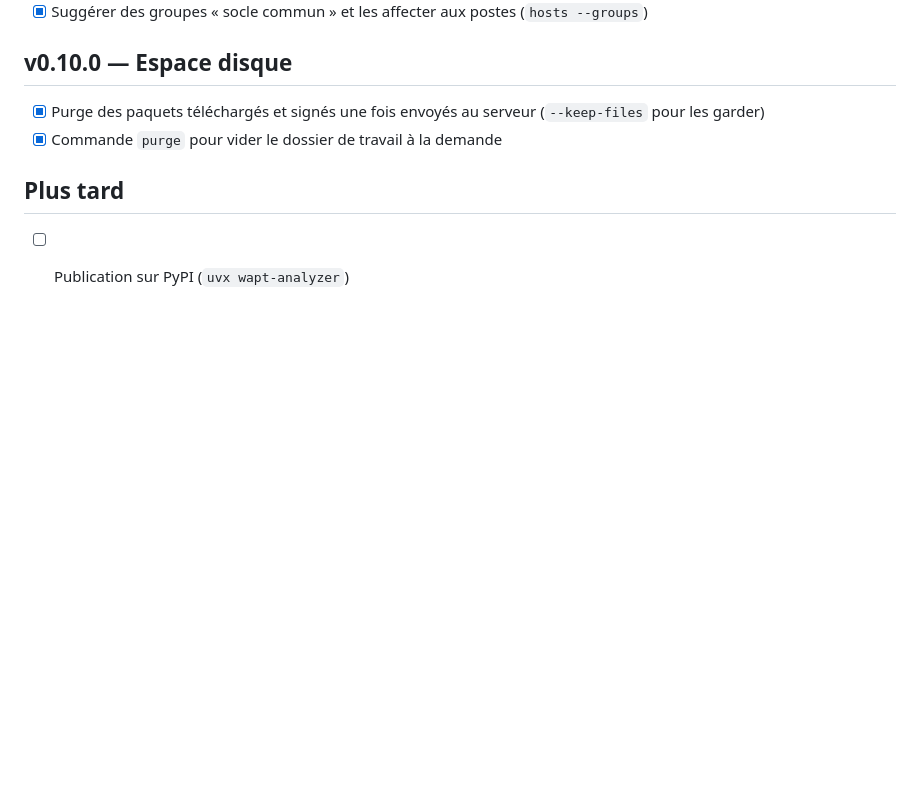
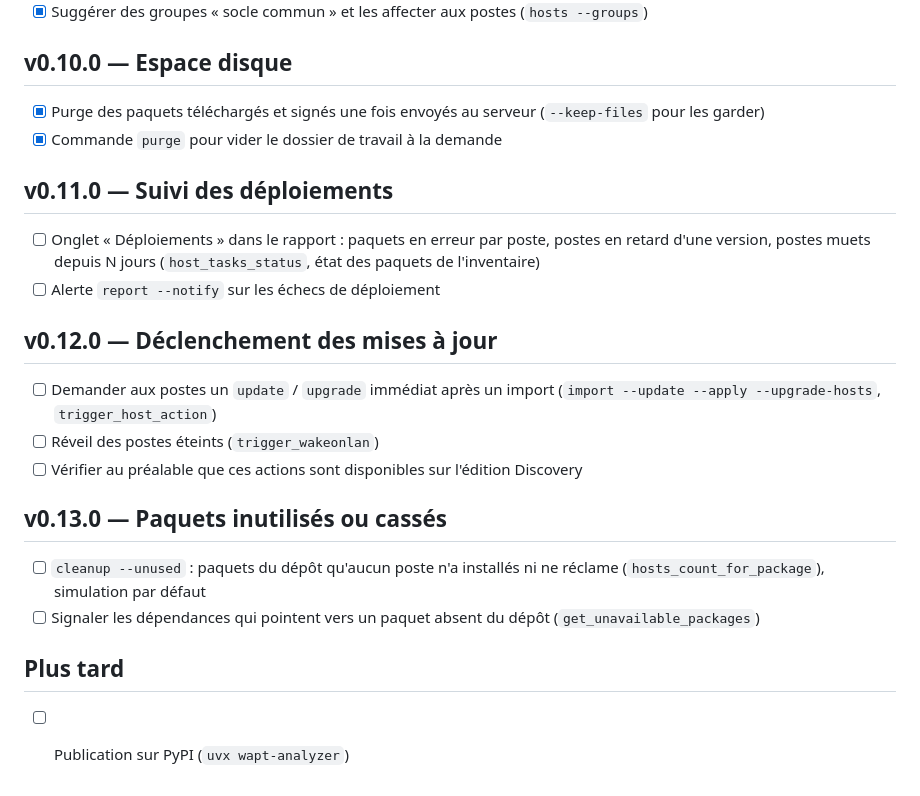
Before and after one commit to k3nnyfr/wapt-analyzer, a Markdown page: ROADMAP.md, the part around the change. GitHub-like rendering; blank space fills up the shorter version.

Commit message:
docs(roadmap): plan deployment tracking, host upgrades and unused packages
- v0.11.0: deployment tracking in the report and notifications
- v0.12.0: trigger update/upgrade on hosts after an import, wake-on-LAN
- v0.13.0: unused packages and dependencies missing from the repository

Co-Authored-By: Claude Opus 5.5 (1M context) <noreply@anthropic.com>

```diff
--- a/ROADMAP.md
+++ b/ROADMAP.md
@@ -65,5 +65,18 @@
 - [x] Purge des paquets téléchargés et signés une fois envoyés au serveur (`--keep-files` pour les garder)
 - [x] Commande `purge` pour vider le dossier de travail à la demande
 
+## v0.11.0 — Suivi des déploiements
+- [ ] Onglet « Déploiements » dans le rapport : paquets en erreur par poste, postes en retard d'une version, postes muets depuis N jours (`host_tasks_status`, état des paquets de l'inventaire)
+- [ ] Alerte `report --notify` sur les échecs de déploiement
+
+## v0.12.0 — Déclenchement des mises à jour
+- [ ] Demander aux postes un `update` / `upgrade` immédiat après un import (`import --update --apply --upgrade-hosts`, `trigger_host_action`)
+- [ ] Réveil des postes éteints (`trigger_wakeonlan`)
+- [ ] Vérifier au préalable que ces actions sont disponibles sur l'édition Discovery
+
+## v0.13.0 — Paquets inutilisés ou cassés
+- [ ] `cleanup --unused` : paquets du dépôt qu'aucun poste n'a installés ni ne réclame (`hosts_count_for_package`), simulation par défaut
+- [ ] Signaler les dépendances qui pointent vers un paquet absent du dépôt (`get_unavailable_packages`)
+
 ## Plus tard
 - [ ] Publication sur PyPI (`uvx wapt-analyzer`)
```
